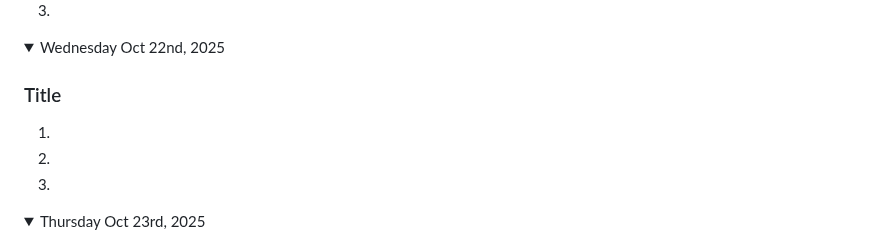
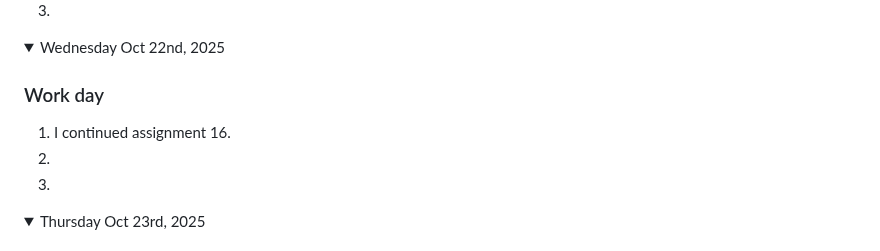
Before and after one commit to nolan-b-mss/game-dev-nolan-2025, a Markdown page: README.md, the part around the change. GitHub-like rendering.

```diff
--- a/README.md
+++ b/README.md
@@ -303,8 +303,8 @@ Note: If you have a link to an assignment that has not been marked, put "open" a
 
 <details open><summary>Wednesday Oct 22nd, 2025</summary>
 
-### Title
-1.
+### Work day
+1. I continued assignment 16.
 1.
 1.
 
```
